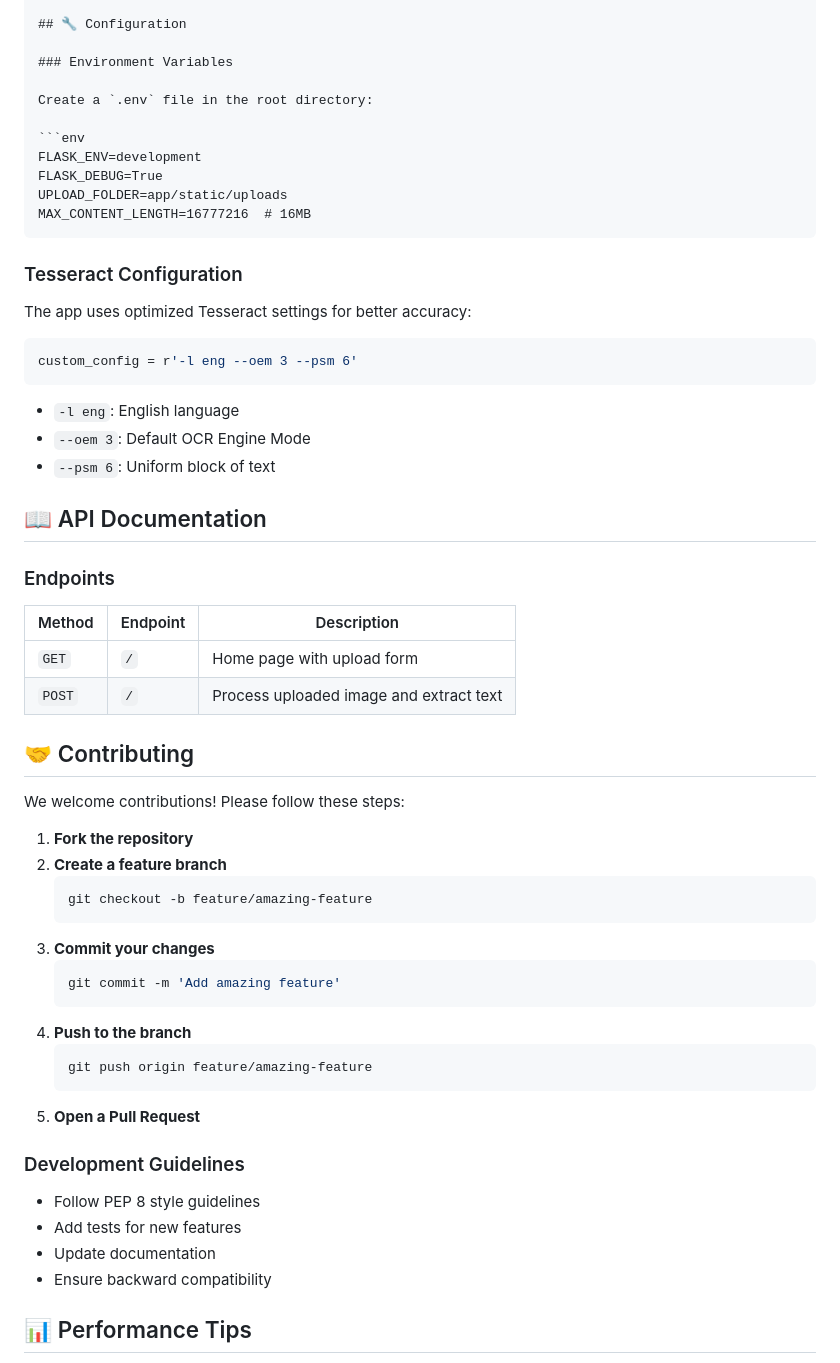
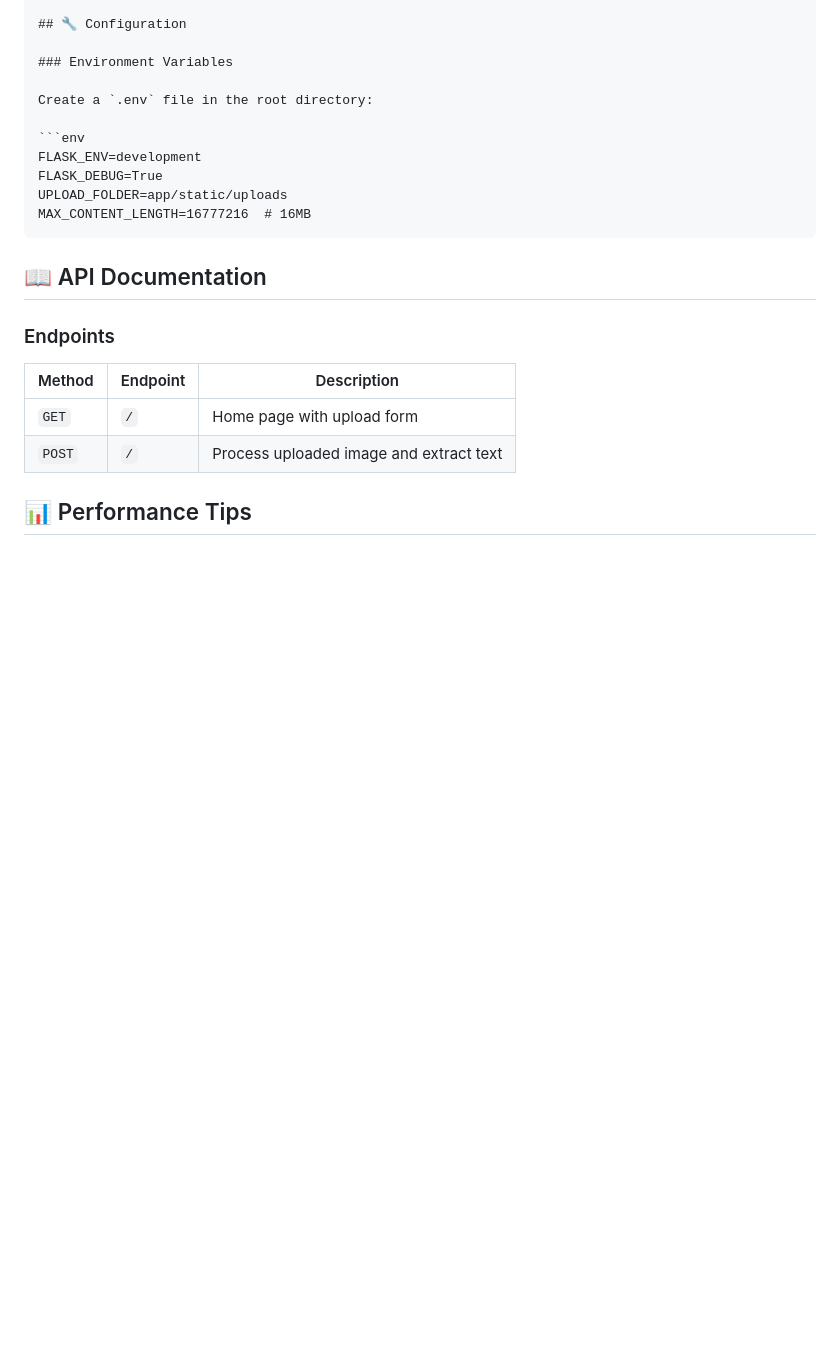
Before and after one commit to BHOOMI764/Text_extraction_app, a Markdown page: readme.md, the part around the change. GitHub-like rendering; blank space fills up the shorter version.

````diff
--- a/readme.md
+++ b/readme.md
@@ -145,17 +145,6 @@ UPLOAD_FOLDER=app/static/uploads
 MAX_CONTENT_LENGTH=16777216  # 16MB
 ```
 
-### Tesseract Configuration
-
-The app uses optimized Tesseract settings for better accuracy:
-
-```python
-custom_config = r'-l eng --oem 3 --psm 6'
-```
-
-- `-l eng`: English language
-- `--oem 3`: Default OCR Engine Mode
-- `--psm 6`: Uniform block of text
 
 ## 📖 API Documentation
 
@@ -165,33 +154,6 @@ custom_config = r'-l eng --oem 3 --psm 6'
 |--------|----------|-------------|
 | `GET` | `/` | Home page with upload form |
 | `POST` | `/` | Process uploaded image and extract text |
-
-
-## 🤝 Contributing
-
-We welcome contributions! Please follow these steps:
-
-1. **Fork the repository**
-2. **Create a feature branch**
-   ```bash
-   git checkout -b feature/amazing-feature
-   ```
-3. **Commit your changes**
-   ```bash
-   git commit -m 'Add amazing feature'
-   ```
-4. **Push to the branch**
-   ```bash
-   git push origin feature/amazing-feature
-   ```
-5. **Open a Pull Request**
-
-### Development Guidelines
-
-- Follow PEP 8 style guidelines
-- Add tests for new features
-- Update documentation
-- Ensure backward compatibility
 
 
 
````
